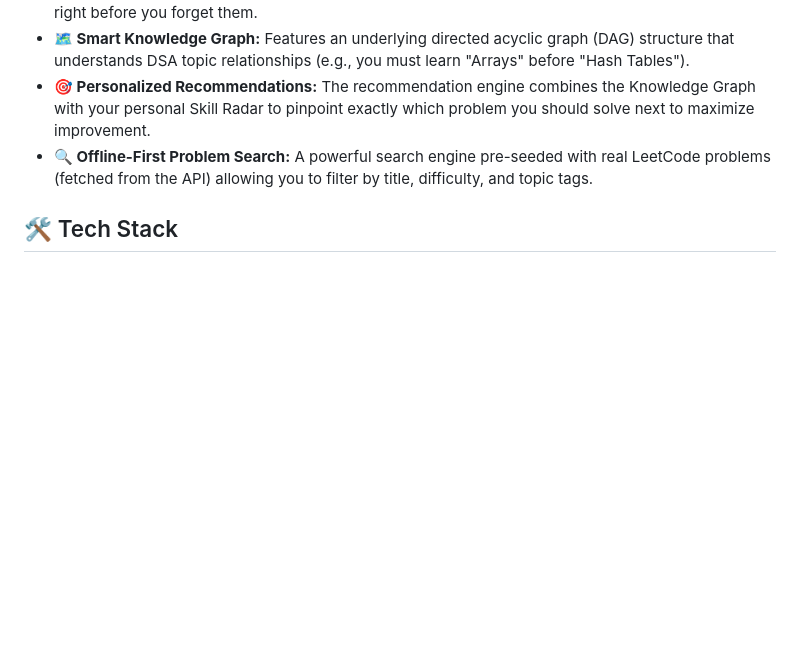
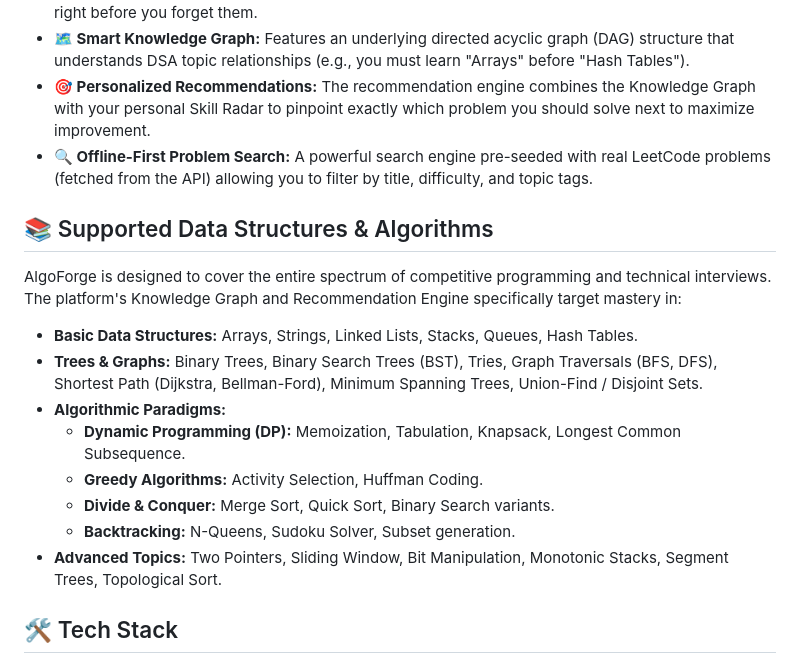
Before and after one commit to taksh1507/AlgoForge, a Markdown page: README.md, the part around the change. GitHub-like rendering; blank space fills up the shorter version.

Commit message:
Update README with DSA algorithms section

```diff
--- a/README.md
+++ b/README.md
@@ -12,6 +12,19 @@
 * **🗺️ Smart Knowledge Graph:** Features an underlying directed acyclic graph (DAG) structure that understands DSA topic relationships (e.g., you must learn "Arrays" before "Hash Tables").
 * **🎯 Personalized Recommendations:** The recommendation engine combines the Knowledge Graph with your personal Skill Radar to pinpoint exactly which problem you should solve next to maximize improvement.
 * **🔍 Offline-First Problem Search:** A powerful search engine pre-seeded with real LeetCode problems (fetched from the API) allowing you to filter by title, difficulty, and topic tags.
+
+## 📚 Supported Data Structures & Algorithms
+
+AlgoForge is designed to cover the entire spectrum of competitive programming and technical interviews. The platform's Knowledge Graph and Recommendation Engine specifically target mastery in:
+
+* **Basic Data Structures:** Arrays, Strings, Linked Lists, Stacks, Queues, Hash Tables.
+* **Trees & Graphs:** Binary Trees, Binary Search Trees (BST), Tries, Graph Traversals (BFS, DFS), Shortest Path (Dijkstra, Bellman-Ford), Minimum Spanning Trees, Union-Find / Disjoint Sets.
+* **Algorithmic Paradigms:**
+  * **Dynamic Programming (DP):** Memoization, Tabulation, Knapsack, Longest Common Subsequence.
+  * **Greedy Algorithms:** Activity Selection, Huffman Coding.
+  * **Divide & Conquer:** Merge Sort, Quick Sort, Binary Search variants.
+  * **Backtracking:** N-Queens, Sudoku Solver, Subset generation.
+* **Advanced Topics:** Two Pointers, Sliding Window, Bit Manipulation, Monotonic Stacks, Segment Trees, Topological Sort.
 
 ## 🛠 Tech Stack
 
```
